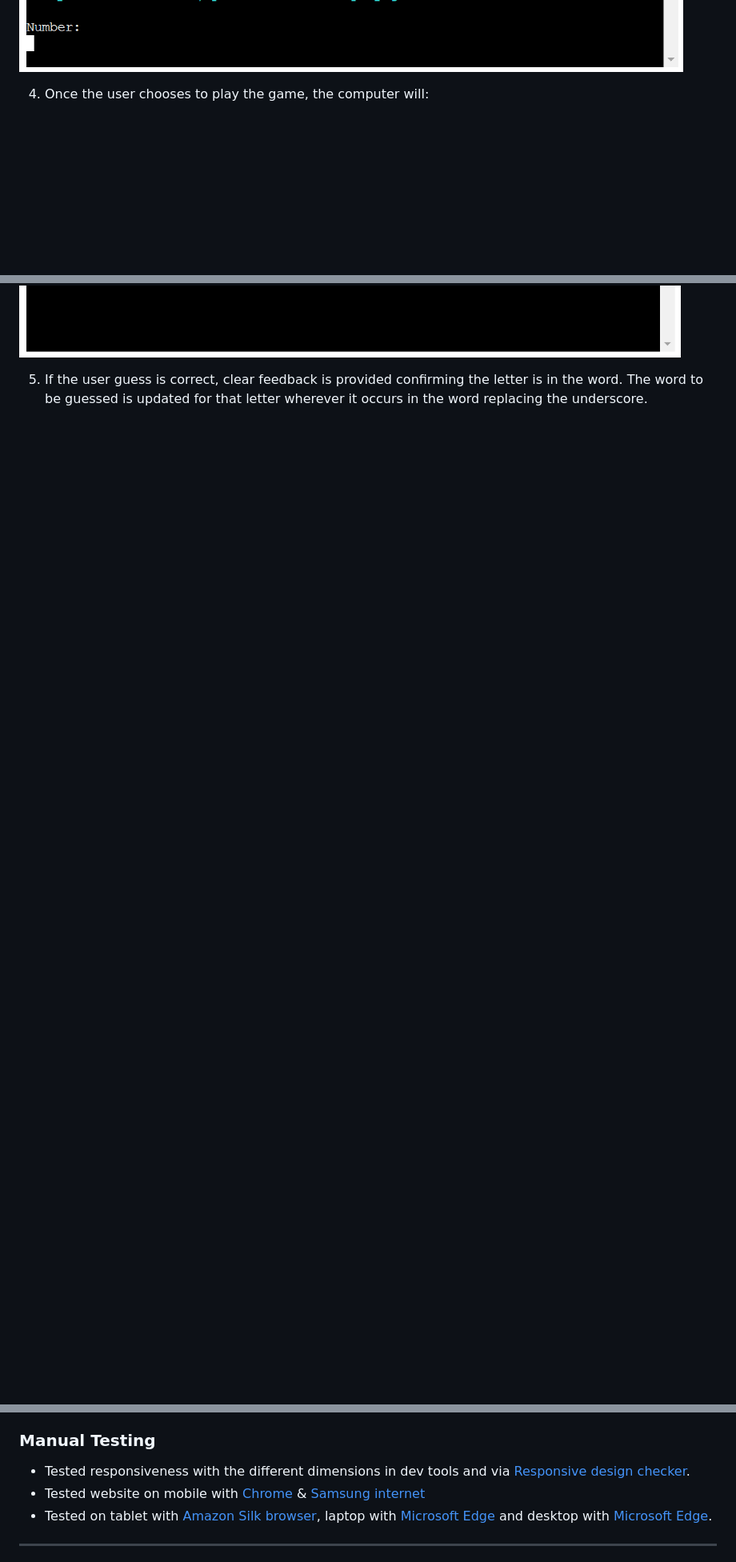
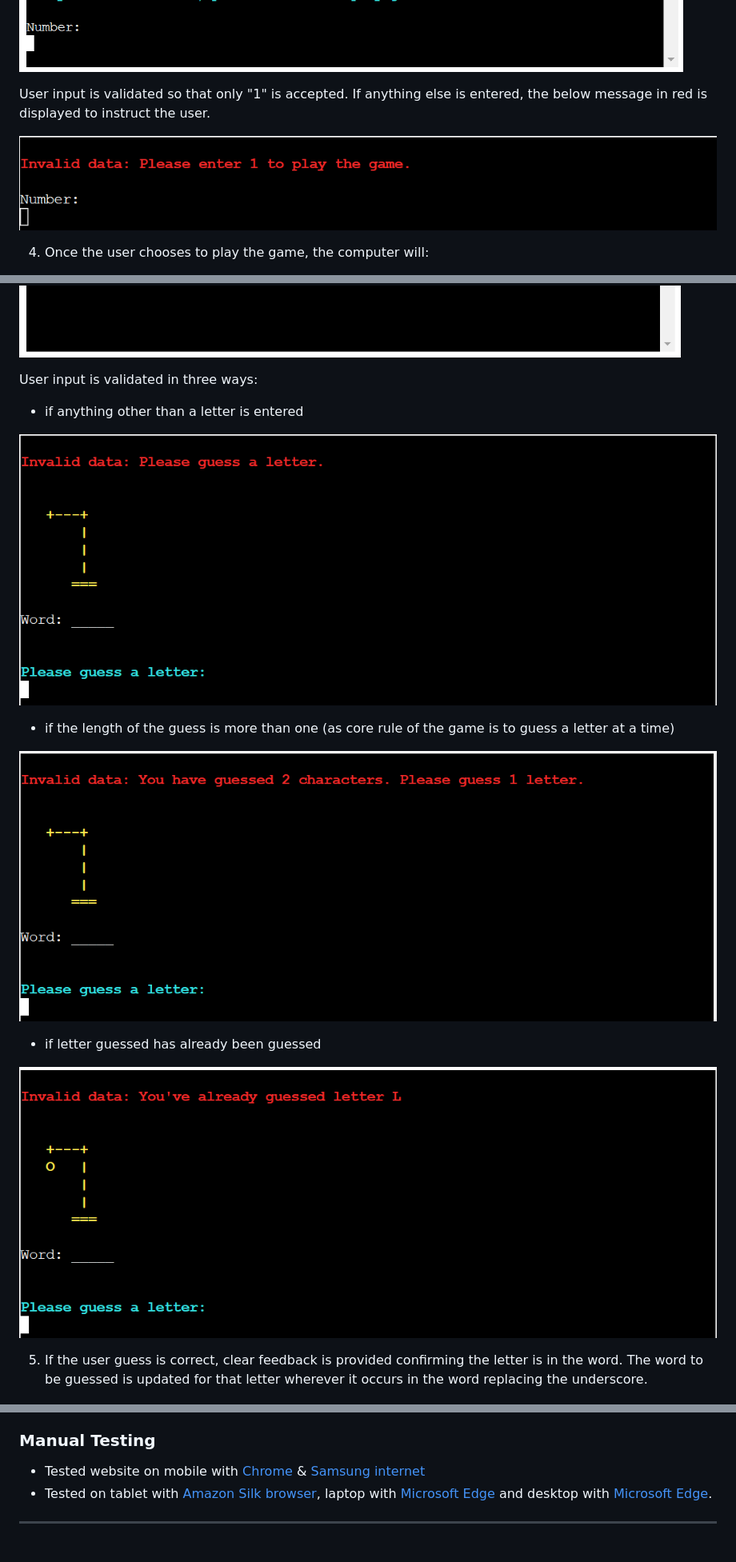
Before and after one commit to Sarohia94/Project-3-Hangman, a Markdown page: README.md, 3 parts joined by grey strips. Shown: that part at 80% size. GitHub-like rendering; pictures changed too: docs/features/hangman3-validate-input.png (added), docs/features/hangman4-validate-input1.png (added), docs/features/hangman4-validate-input2.png (added); blank space fills up the shorter version.

Commit message:
Add validation features and images

```diff
--- a/README.md
+++ b/README.md
@@ -130,6 +138,10 @@ Below are the main features the user will come across when playing the game. The
 3. If the user chooses to learn how to play, an overview of the game is provided in clear, concise steps. Again a message is then displayed requesting user input in order to play the game.
 
 ![Third feature](docs/features/hangman3.png)
+
+   User input is validated so that only "1" is accepted. If anything else is entered, the below message in red is displayed to instruct the user.
+
+![Third user input validation](docs/features/hangman3-validate-input.png)
 
 4. Once the user chooses to play the game, the computer will:
 * wish the user good luck,
@@ -140,6 +152,19 @@ Below are the main features the user will come across when playing the game. The
 The gallow and the word to be guessed (marked by underscores for each letter in the word) is displayed before the message requesting user input to guess a letter. As such there is a clear set up of the game in order for the user to start playing.
 
 ![Fourth feature](docs/features/hangman4.png)
+
+   User input is validated in three ways:
+   * if anything other than a letter is entered
+
+![Fourth user input validation 1](docs/features/hangman4-validate-input1.png)
+
+   * if the length of the guess is more than one (as core rule of the game is to guess a letter at a time)
+
+![Fourth user input validation 2](docs/features/hangman4-validate-input2.png)
+
+   * if letter guessed has already been guessed
+
+![Fourth user input validation 3](docs/features/hangman4-validate-input3.png)
 
 5. If the user guess is correct, clear feedback is provided confirming the letter is in the word. The word to be guessed is updated for that letter wherever it occurs in the word replacing the underscore.
 
@@ -200,7 +226,6 @@ Testing carried out via [PEP8 Validator](https://pep8ci.herokuapp.com/):
 * [words.py](docs/testing/pep8/words-python.png) - All clear, no errors found
 
 ### Manual Testing
-* Tested responsiveness with the different dimensions in dev tools and via [Responsive design checker](https://responsivedesignchecker.com/).
 * Tested website on mobile with [Chrome](docs/testing/manualtesting/chrome-mobile.jpg) & [Samsung internet](docs/testing/manualtesting/samsunginternet-mobile.jpg)
 * Tested on tablet with [Amazon Silk browser](docs/testing/manualtesting/amazonsilkbrowser-tablet.png), laptop with [Microsoft Edge](docs/testing/manualtesting/microsoftedge-laptop.png) and desktop with [Microsoft Edge](docs/testing/manualtesting/microsoftedge-desktop.png).
 
```
Also changed, not shown: other parts of README.md (+15 -5 lines), docs/features/hangman1-validate-input.png (added), docs/features/hangman2-validate-input.png (added).
